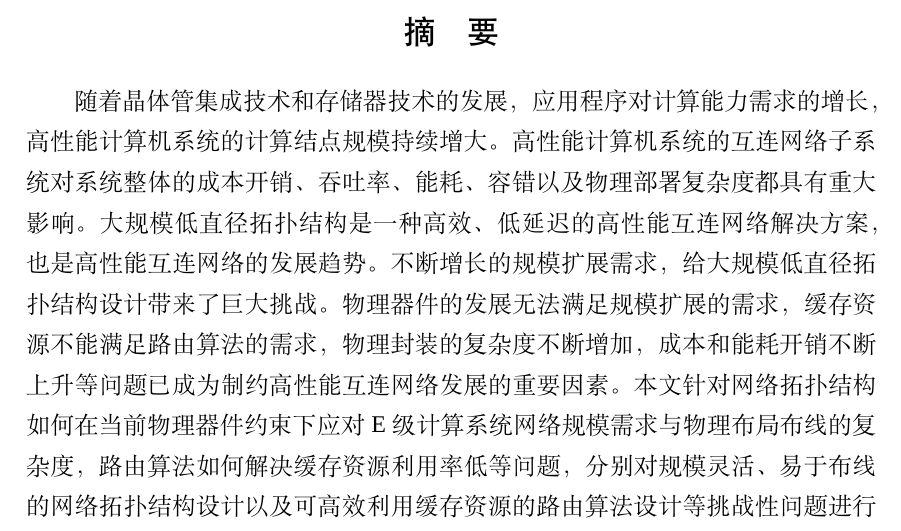
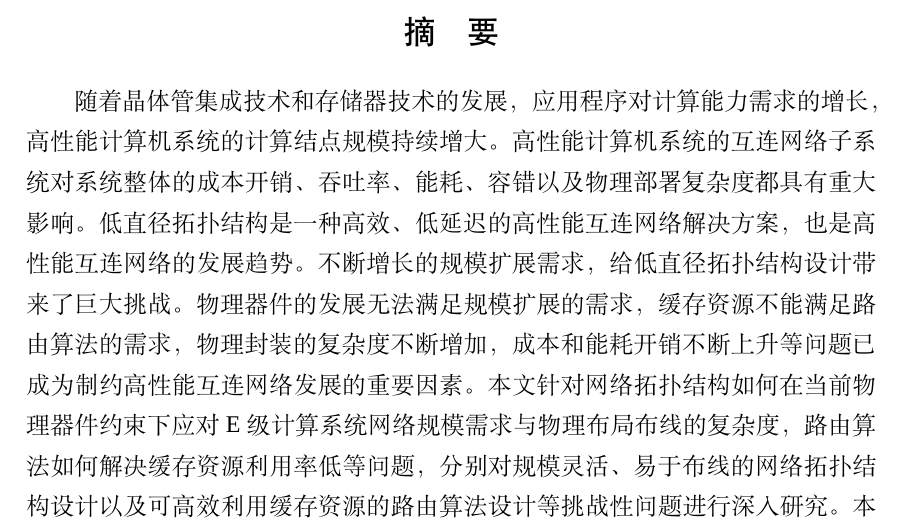
Before and after one commit to pysuxing/fei-phd-thesis, a LaTeX thesis (thesis.tex, which reads data/abstract.tex): part of page 17 of 136, cut so that both start at the same text. Compiled offline with XeLaTeX; a missing font is replaced by an installed copy or a similar font.

Commit message:
Replace "大规模低直径网络拓扑" with "低直径网络拓扑"

```diff
--- a/data/abstract.tex
+++ b/data/abstract.tex
@@ -3,10 +3,10 @@
   高性能计算机系统的计算结点规模持续增大。
   高性能计算机系统的互连网络子系统对系统整体的
   成本开销、吞吐率、能耗、容错以及物理部署复杂度都具有重大影响。
-  大规模低直径拓扑结构是一种高效、低延迟的高性能互连网络解决方案，
+  低直径拓扑结构是一种高效、低延迟的高性能互连网络解决方案，
   也是高性能互连网络的发展趋势。
   不断增长的规模扩展需求，
-  给大规模低直径拓扑结构
+  给低直径拓扑结构
   设计带来了巨大挑战。物理器件的发展无法满足规模扩展的需求，
   缓存资源不能满足路由算法的需求，
   物理封装的复杂度不断增加，成本和能耗开销不断上升等问题已成为
```
